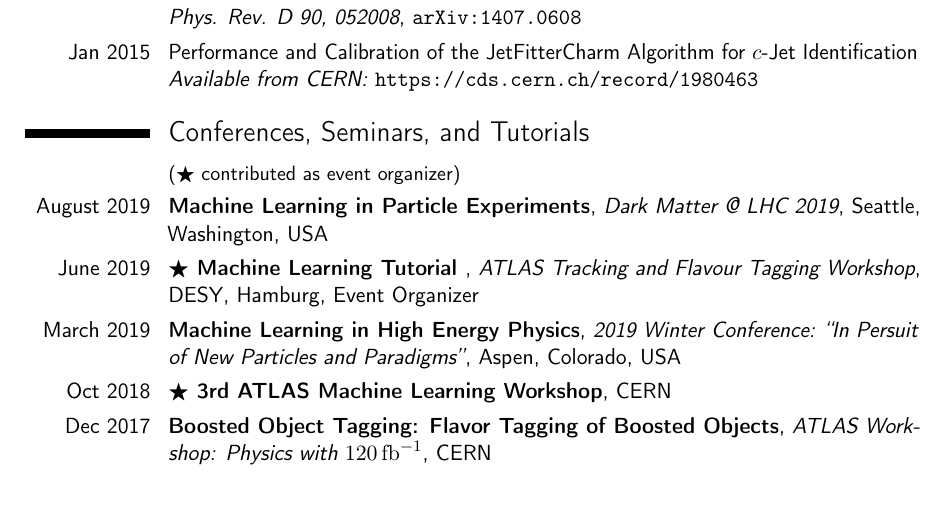
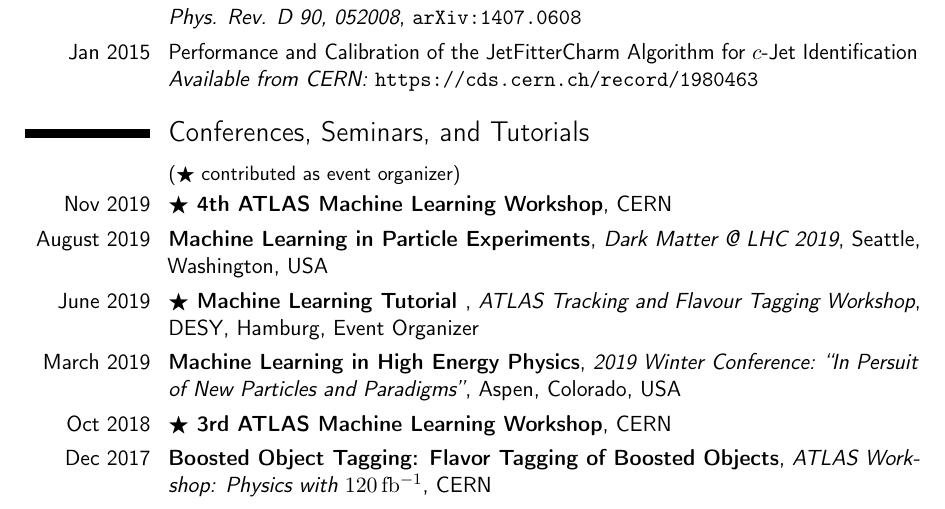
Before and after one commit to dguest/CV, a LaTeX CV (dguest-cv.tex): part of page 2 of 4, cut so that both start at the same text. Compiled offline with pdfLaTeX.

Commit message:
add ML workshop

```diff
--- a/dguest-cv.tex
+++ b/dguest-cv.tex
@@ -160,7 +160,7 @@
 \section{Conferences, Seminars, and Tutorials}
 \subsection{{\small ($\bigstar$ contributed as event organizer)}}
 
-
+\cventry{Nov 2019}{$\bigstar$ \href{https://indico.cern.ch/event/844092}{4th ATLAS Machine Learning Workshop}}{}{CERN}{}{}
 \cventry{August 2019}{Machine Learning in Particle Experiments}{\href{https://indico.cern.ch/event/783977/contributions/3467062/}{Dark Matter @ LHC 2019}}{Seattle, Washington, USA}{}{}
 \cventry{June 2019}{$\bigstar$ Machine Learning Tutorial }{\href{https://indico.cern.ch/event/795039/contributions/3455082/}{ATLAS Tracking and Flavour Tagging Workshop}}{DESY, Hamburg}{Event Organizer}{}
 \cventry{March 2019}{Machine Learning in High Energy Physics}{\href{https://indico.cern.ch/event/748043/contributions/3326031/}{2019 Winter Conference: ``In Persuit of New Particles and Paradigms''}}{Aspen, Colorado, USA}{}{}
```
